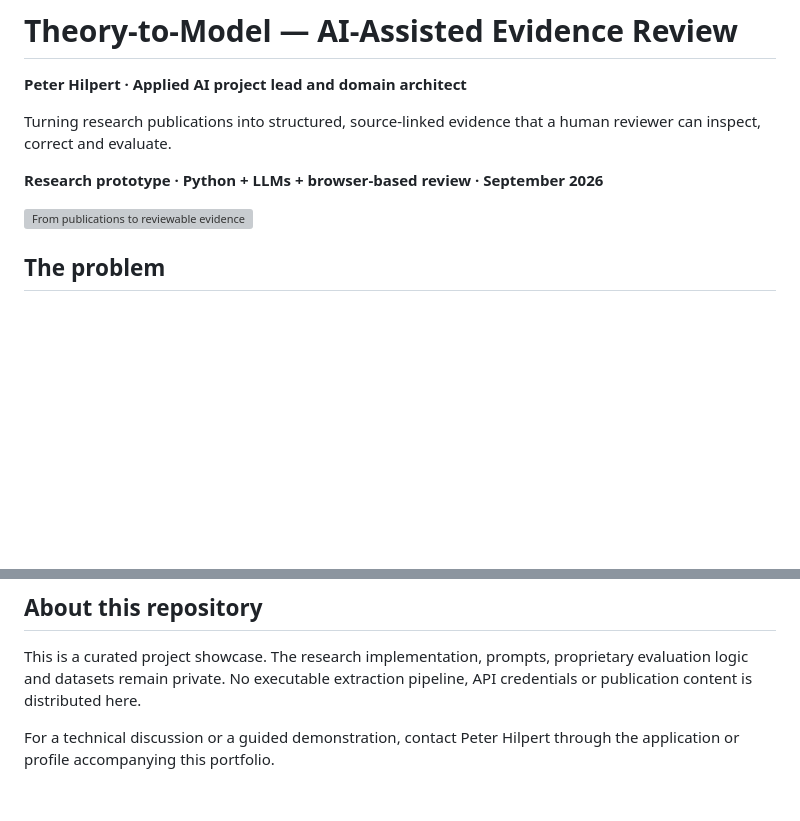
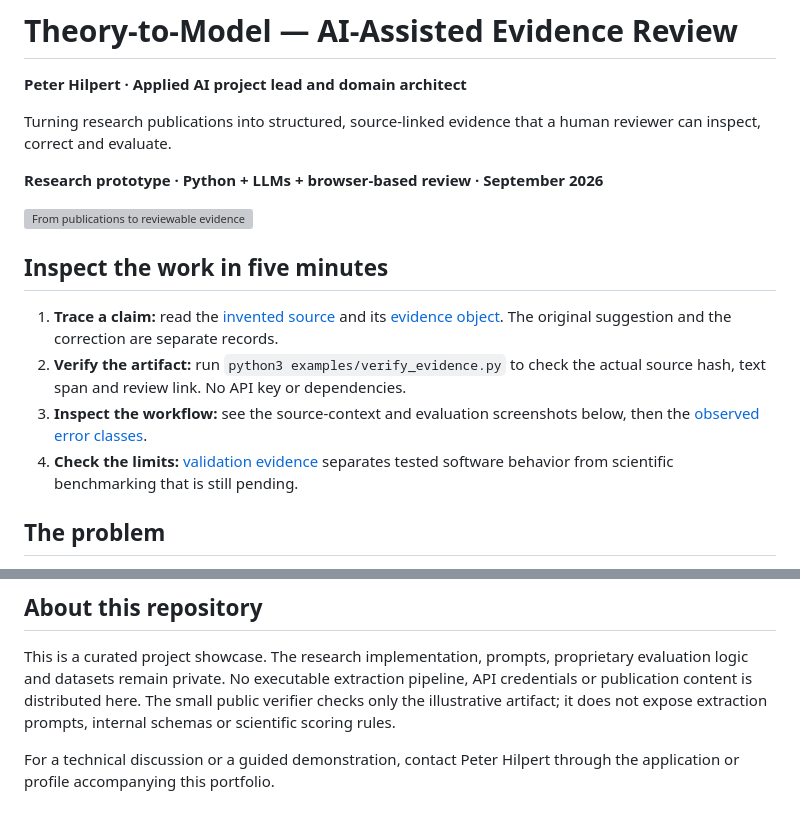
Before and after one commit to HilpertPeter/theory-to-model-showcase, a Markdown page: README.md, 2 parts joined by grey strips. Drawn GitHub-style; blank space fills up the shorter version; grey boxes are pictures that could not be loaded.

```diff
--- a/README.md
+++ b/README.md
@@ -8,6 +8,18 @@ human reviewer can inspect, correct and evaluate.
 **Research prototype · Python + LLMs + browser-based review · September 2026**
 
 ![From publications to reviewable evidence](assets/overview.svg)
+
+## Inspect the work in five minutes
+
+1. **Trace a claim:** read the [invented source](examples/source.txt) and its
+   [evidence object](examples/evidence.json). The original suggestion and the
+   correction are separate records.
+2. **Verify the artifact:** run `python3 examples/verify_evidence.py` to check the
+   actual source hash, text span and review link. No API key or dependencies.
+3. **Inspect the workflow:** see the source-context and evaluation screenshots
+   below, then the [observed error classes](docs/observed-errors.md).
+4. **Check the limits:** [validation evidence](docs/validation-scope.md) separates
+   tested software behavior from scientific benchmarking that is still pending.
 
 ## The problem
 
@@ -90,6 +129,8 @@ HTML/CSS/JavaScript, pytest, unittest and browser automation.
 This is a curated project showcase. The research implementation, prompts,
 proprietary evaluation logic and datasets remain private. No executable
 extraction pipeline, API credentials or publication content is distributed here.
+The small public verifier checks only the illustrative artifact; it does not
+expose extraction prompts, internal schemas or scientific scoring rules.
 
 For a technical discussion or a guided demonstration, contact Peter Hilpert
 through the application or profile accompanying this portfolio.
```
Also changed, not shown: other parts of README.md (+30 -3 lines), docs/observed-errors.md (added, +19 -0 lines), docs/validation-scope.md (added, +56 -0 lines), assets/evaluation-review.png (added), assets/source-review.png (added), 6 other files.
